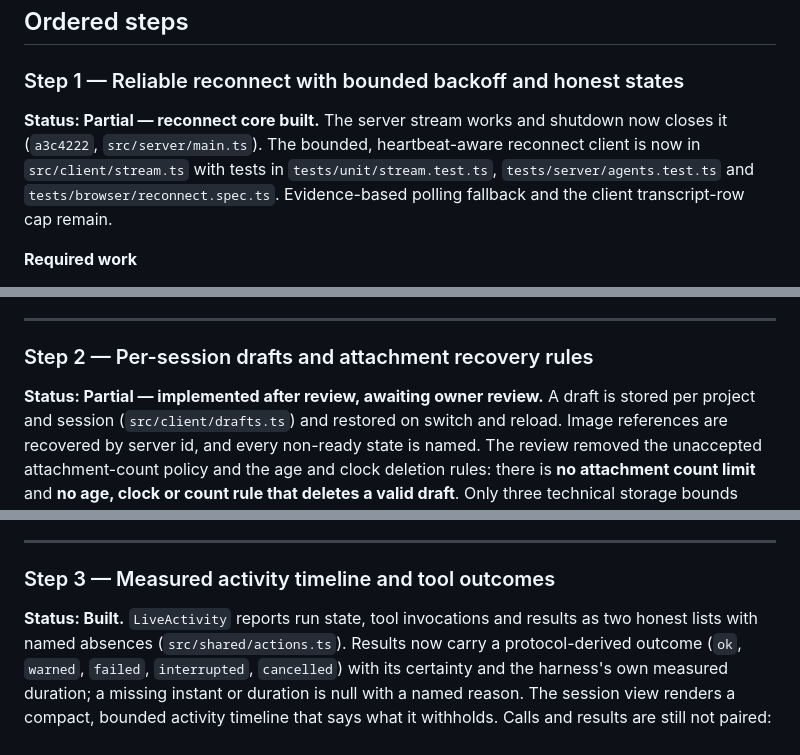
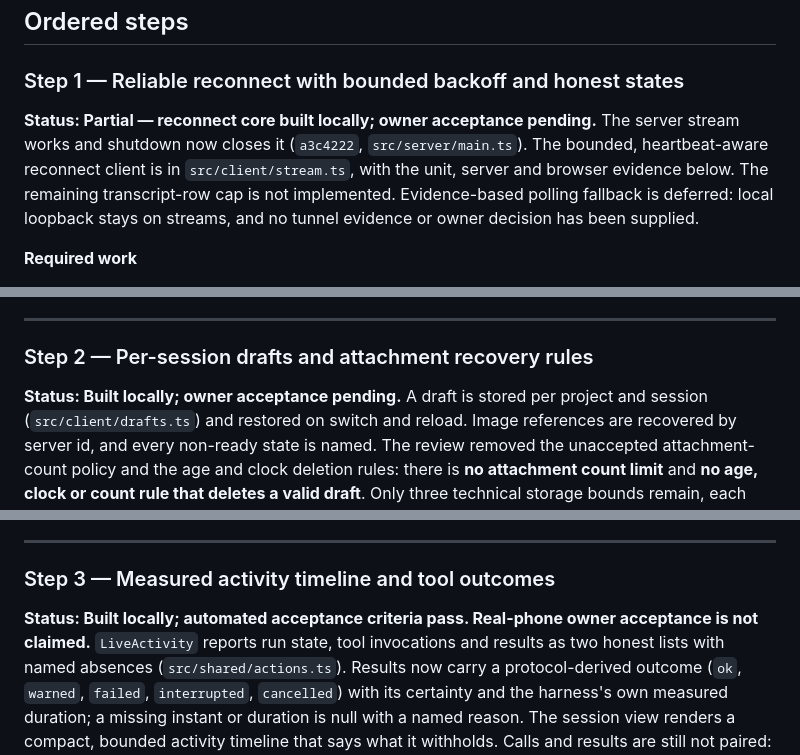
Before and after one commit to goodjobdev/pilot, a Markdown page: docs/PLAN.md, 3 parts joined by grey strips. Drawn GitHub-style.

```diff
--- a/docs/PLAN.md
+++ b/docs/PLAN.md
@@ -50,11 +50,11 @@ owner has accepted it. Nothing in this plan authorises a commit, push or deploym
 
 ### Step 1 — Reliable reconnect with bounded backoff and honest states
 
-**Status: Partial — reconnect core built.** The server stream works and shutdown now closes it
-(`a3c4222`, `src/server/main.ts`). The bounded, heartbeat-aware reconnect client is now in
-`src/client/stream.ts` with tests in `tests/unit/stream.test.ts`,
-`tests/server/agents.test.ts` and `tests/browser/reconnect.spec.ts`. Evidence-based polling
-fallback and the client transcript-row cap remain.
+**Status: Partial — reconnect core built locally; owner acceptance pending.** The server stream works and shutdown now closes it
+(`a3c4222`, `src/server/main.ts`). The bounded, heartbeat-aware reconnect client is in
+`src/client/stream.ts`, with the unit, server and browser evidence below. The remaining
+transcript-row cap is not implemented. Evidence-based polling fallback is deferred: local loopback
+stays on streams, and no tunnel evidence or owner decision has been supplied.
 
 **Required work**
 
@@ -137,7 +137,7 @@ fallback and the client transcript-row cap remain.
 
 ### Step 2 — Per-session drafts and attachment recovery rules
 
-**Status: Partial — implemented after review, awaiting owner review.** A draft is stored per
+**Status: Built locally; owner acceptance pending.** A draft is stored per
 project and session (`src/client/drafts.ts`) and restored on switch and reload. Image references
 are recovered by server id, and every non-ready state is named. The review removed the
 unaccepted attachment-count policy and the age and clock deletion rules: there is **no attachment
@@ -298,7 +298,7 @@ A product limit needs the owner's decision before it is implemented.
 
 ### Step 3 — Measured activity timeline and tool outcomes
 
-**Status: Built.** `LiveActivity` reports run state, tool invocations and results as two honest
+**Status: Built locally; automated acceptance criteria pass. Real-phone owner acceptance is not claimed.** `LiveActivity` reports run state, tool invocations and results as two honest
 lists with named absences (`src/shared/actions.ts`). Results now carry a protocol-derived outcome
 (`ok`, `warned`, `failed`, `interrupted`, `cancelled`) with its certainty and the harness's own
 measured duration; a missing instant or duration is null with a named reason. The session view
```
Also changed, not shown: other parts of docs/PLAN.md (+45 -21 lines).
